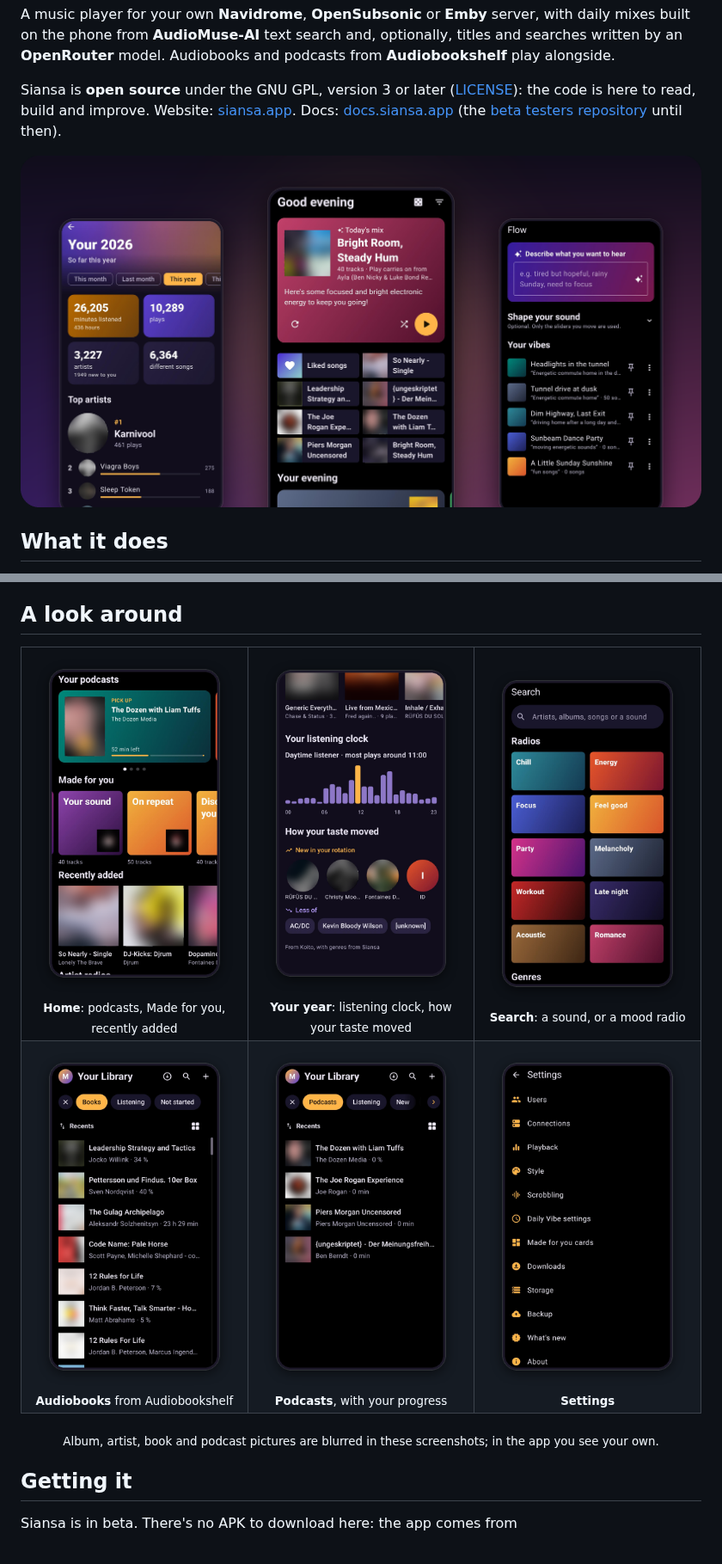
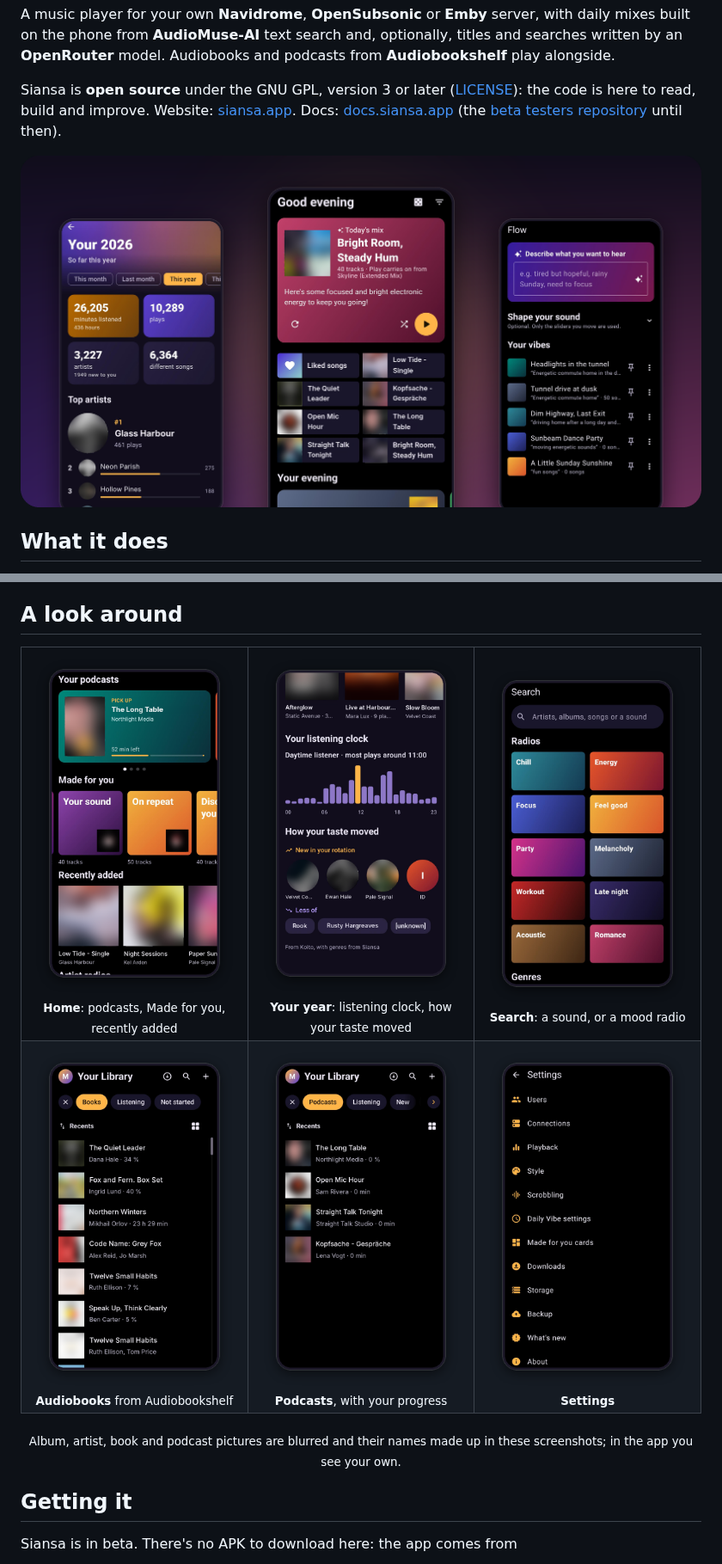
Before and after one commit to echovaultstudio/Siansa, a Markdown page: README.md, 2 parts joined by grey strips. Shown at 86% size. GitHub-like rendering; pictures changed too: docs/screenshots/books.png, docs/screenshots/hero.png, docs/screenshots/home-more.png.

Commit message:
Screenshots: made-up names for podcasts, books, albums, songs and artists
Co-Authored-By: Claude Opus 5.5 <noreply@anthropic.com>
Claude-Session: https://claude.ai/code/session_01Gx357NDxqnyA7eQw379v52

```diff
--- a/README.md
+++ b/README.md
@@ -37,7 +37,7 @@ Siansa is **open source** under the GNU GPL, version 3 or later ([LICENSE](LICEN
 </tr>
 </table>
 
-<p align="center"><sub>Album, artist, book and podcast pictures are blurred in these screenshots; in the app you see your own.</sub></p>
+<p align="center"><sub>Album, artist, book and podcast pictures are blurred and their names made up in these screenshots; in the app you see your own.</sub></p>
 
 ## Getting it
 
```
